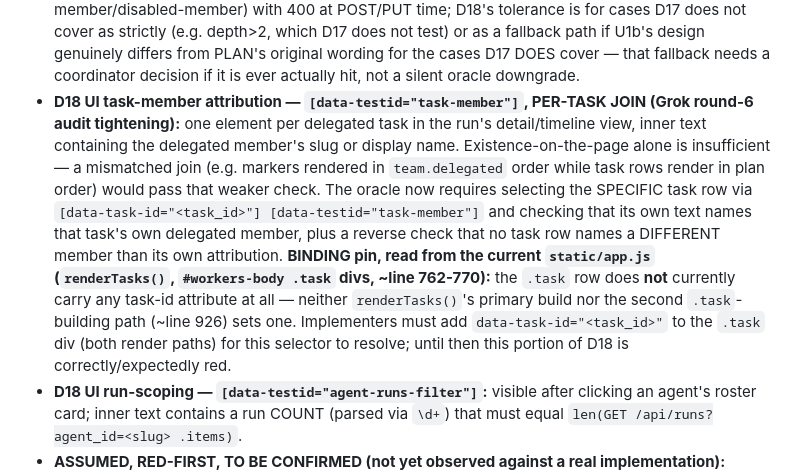
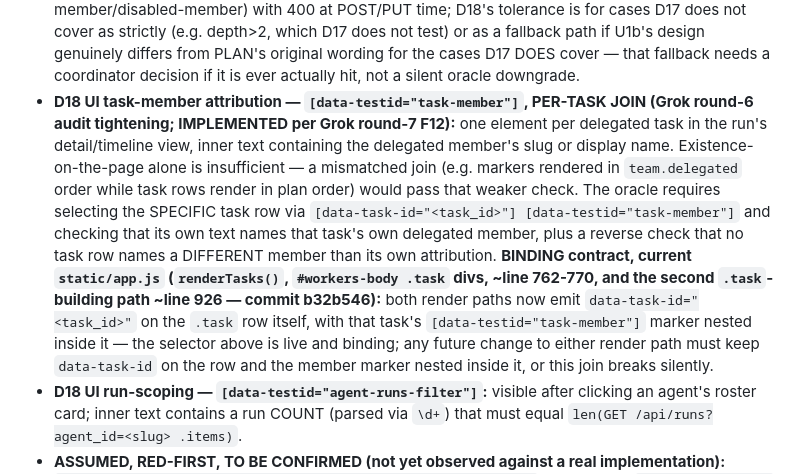
Before and after one commit to samblakeads/OmniAgentOS-Starter, a Markdown page: devtasks/gomax-omniagentos-lite-0821/BOUNDARIES.md, the part around the change. Drawn GitHub-style.

Commit message:
docs(boundaries): D18 task-member pin now describes the implemented contract
Grok round-7 F12: the D18 pin still narrated the pre-fix DOM state ("the
.task row carries no task-id attribute at all"), but b32b546 already
added data-task-id="<task_id>" on both .task-building paths in
static/app.js (renderTasks() and the second builder), nesting each
task's team.delegated member marker inside its own row.

Updated the pin to state the selector
[data-task-id="<task_id>"] [data-testid="task-member"]
is implemented and BINDING (not "must be added"), citing commit b32b546
and both render-path line numbers. Kept the reverse-check description
(no task row may name a different member than its own attribution)
unchanged, and the rationale for why existence-on-the-page alone is
insufficient.

dod.sh unchanged — sha256 confirmed still
a18d0dc10c69cb436d4bb5feed468beeae99f3239044e028f4987bbda4b4fe8b.

```diff
--- a/devtasks/gomax-omniagentos-lite-0821/BOUNDARIES.md
+++ b/devtasks/gomax-omniagentos-lite-0821/BOUNDARIES.md
@@ -194,23 +194,24 @@ in this working tree.
   wording for the cases D17 DOES cover — that fallback needs a coordinator
   decision if it is ever actually hit, not a silent oracle downgrade.
 - **D18 UI task-member attribution — `[data-testid="task-member"]`, PER-TASK
-  JOIN (Grok round-6 audit tightening):** one element per delegated task in
-  the run's detail/timeline view, inner text containing the delegated
-  member's slug or display name. Existence-on-the-page alone is
-  insufficient — a mismatched join (e.g. markers rendered in
-  `team.delegated` order while task rows render in plan order) would pass
-  that weaker check. The oracle now requires selecting the SPECIFIC task
-  row via `[data-task-id="<task_id>"] [data-testid="task-member"]` and
-  checking that its own text names that task's own delegated member, plus
-  a reverse check that no task row names a DIFFERENT member than its own
-  attribution. **BINDING pin, read from the current `static/app.js`
-  (`renderTasks()`, `#workers-body .task` divs, ~line 762-770):** the
-  `.task` row does **not** currently carry any task-id attribute at all —
-  neither `renderTasks()`'s primary build nor the second `.task`-building
-  path (~line 926) sets one. Implementers must add
-  `data-task-id="<task_id>"` to the `.task` div (both render paths) for
-  this selector to resolve; until then this portion of D18 is
-  correctly/expectedly red.
+  JOIN (Grok round-6 audit tightening; IMPLEMENTED per Grok round-7 F12):**
+  one element per delegated task in the run's detail/timeline view, inner
+  text containing the delegated member's slug or display name.
+  Existence-on-the-page alone is insufficient — a mismatched join (e.g.
+  markers rendered in `team.delegated` order while task rows render in
+  plan order) would pass that weaker check. The oracle requires selecting
+  the SPECIFIC task row via
+  `[data-task-id="<task_id>"] [data-testid="task-member"]` and checking
+  that its own text names that task's own delegated member, plus a
+  reverse check that no task row names a DIFFERENT member than its own
+  attribution. **BINDING contract, current `static/app.js`
+  (`renderTasks()`, `#workers-body .task` divs, ~line 762-770, and the
+  second `.task`-building path ~line 926 — commit b32b546):** both render
+  paths now emit `data-task-id="<task_id>"` on the `.task` row itself,
+  with that task's `[data-testid="task-member"]` marker nested inside it —
+  the selector above is live and binding; any future change to either
+  render path must keep `data-task-id` on the row and the member marker
+  nested inside it, or this join breaks silently.
 - **D18 UI run-scoping — `[data-testid="agent-runs-filter"]`:** visible
   after clicking an agent's roster card; inner text contains a run COUNT
   (parsed via `\d+`) that must equal `len(GET /api/runs?agent_id=<slug>
```
